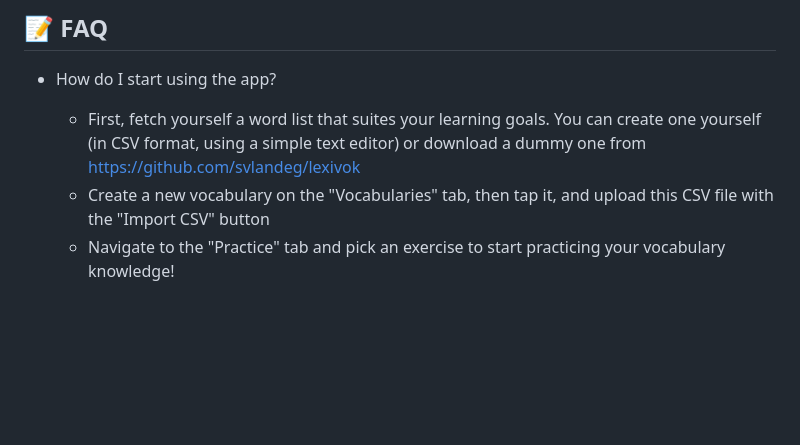
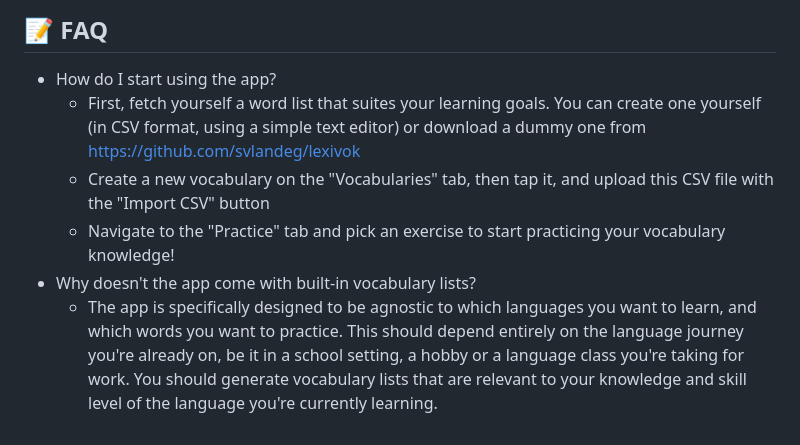
Before and after one commit to svlandeg/lexikon, a Markdown page: README.md, the part around the change. Rendered like a GitHub page; blank space fills up the shorter version.

Commit message:
extend FAQ

```diff
--- a/README.md
+++ b/README.md
@@ -41,7 +41,8 @@ When starting this exercise, a 10x10 word search will be displayed with at most
 ## 📝 FAQ
 
 * How do I start using the app?
-
   * First, fetch yourself a word list that suites your learning goals. You can create one yourself (in CSV format, using a simple text editor) or download a dummy one from https://github.com/svlandeg/lexivok
   * Create a new vocabulary on the "Vocabularies" tab, then tap it, and upload this CSV file with the "Import CSV" button
   * Navigate to the "Practice" tab and pick an exercise to start practicing your vocabulary knowledge!
+* Why doesn't the app come with built-in vocabulary lists?
+  * The app is specifically designed to be agnostic to which languages you want to learn, and which words you want to practice. This should depend entirely on the language journey you're already on, be it in a school setting, a hobby or a language class you're taking for work. You should generate vocabulary lists that are relevant to your knowledge and skill level of the language you're currently learning.
```
